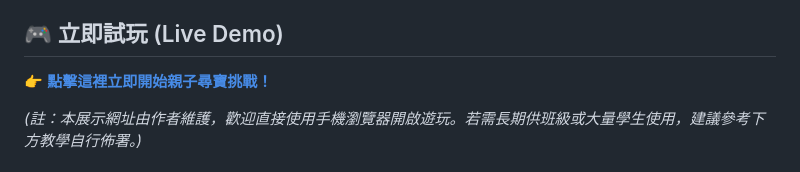
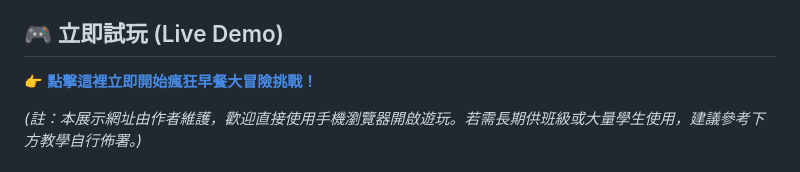
Before and after one commit to captain-balung/naiveAI-03, a Markdown page: readme.md, the part around the change. Rendered like a GitHub page.

Commit message:
Update project description and demo link in README

```diff
--- a/readme.md
+++ b/readme.md
@@ -5,7 +5,7 @@
 
 ## 🎮 立即試玩 (Live Demo)
 
-👉 **[點擊這裡立即開始親子尋寶挑戰！](https://captain-balung.github.io/naiveAI-02/)**
+👉 **[點擊這裡立即開始瘋狂早餐大冒險挑戰！](https://captain-balung.github.io/naiveAI-03/)**
 
 *(註：本展示網址由作者維護，歡迎直接使用手機瀏覽器開啟遊玩。若需長期供班級或大量學生使用，建議參考下方教學自行佈署。)*
 
```
